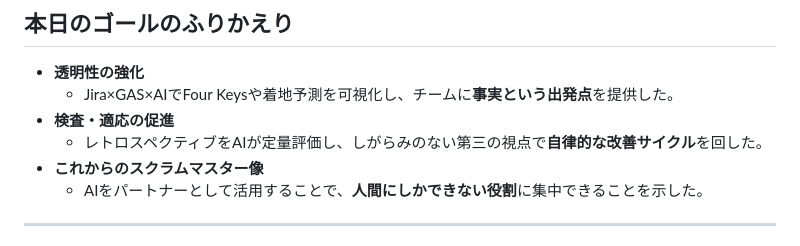
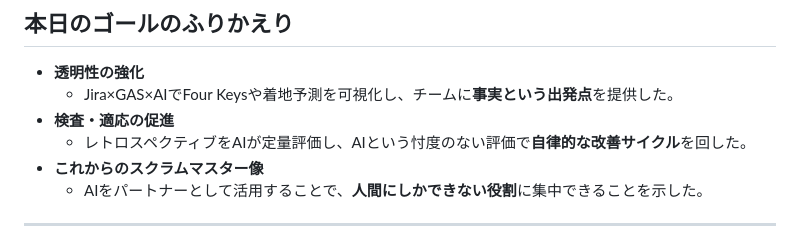
Before and after one commit to mamezou-ishida/mameyose202603, a Markdown page: presentation/05_summary.md, the part around the change. GitHub-like rendering.

```diff
--- a/presentation/05_summary.md
+++ b/presentation/05_summary.md
@@ -16,7 +16,7 @@ header: " "
 - <strong>透明性の強化</strong>
   - Jira×GAS×AIでFour Keysや着地予測を可視化し、チームに<strong>事実という出発点</strong>を提供した。
 - <strong>検査・適応の促進</strong>
-  - レトロスペクティブをAIが定量評価し、しがらみのない第三の視点で<strong>自律的な改善サイクル</strong>を回した。
+  - レトロスペクティブをAIが定量評価し、AIという忖度のない評価で<strong>自律的な改善サイクル</strong>を回した。
 - <strong>これからのスクラムマスター像</strong>
   - AIをパートナーとして活用することで、<strong>人間にしかできない役割</strong>に集中できることを示した。
 
```
Also changed, not shown: presentation/03_transparency.md (+4 -4 lines), presentation/04_inspection.md (+6 -6 lines).
